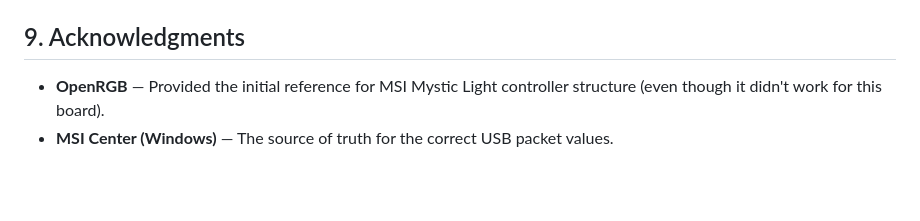
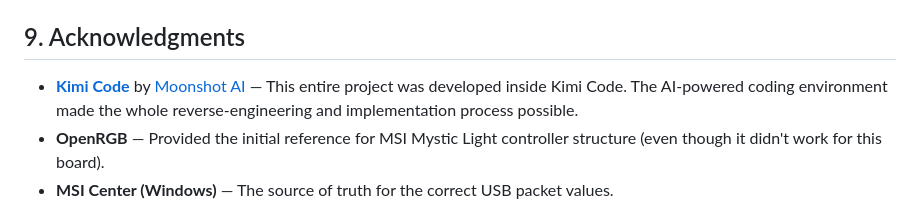
Before and after one commit to stephenlzc/msi-mystic-light-web, a Markdown page: README.md, the part around the change. Rendered like a GitHub page; blank space fills up the shorter version.

Commit message:
docs: acknowledge Kimi Code as the development environment

```diff
--- a/README.md
+++ b/README.md
@@ -180,6 +180,7 @@ msi_rgb/
 
 ## 9. Acknowledgments
 
+- **[Kimi Code](https://github.com/MoonshotAI/kimi-cli)** by [Moonshot AI](https://github.com/MoonshotAI) — This entire project was developed inside Kimi Code. The AI-powered coding environment made the whole reverse-engineering and implementation process possible.
 - **OpenRGB** — Provided the initial reference for MSI Mystic Light controller structure (even though it didn't work for this board).
 - **MSI Center (Windows)** — The source of truth for the correct USB packet values.
 
```
Also changed, not shown: README_zh-cn.md (+1 -0 lines).
